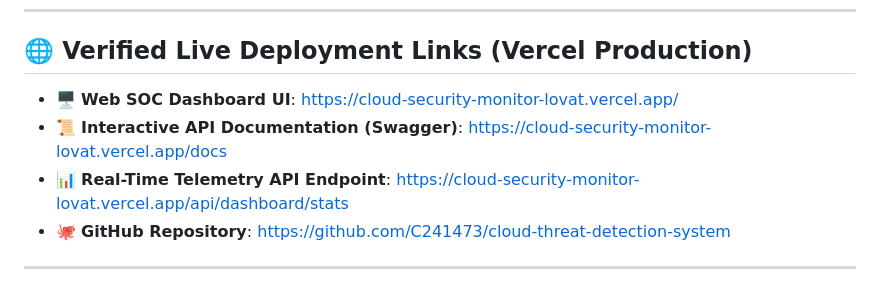
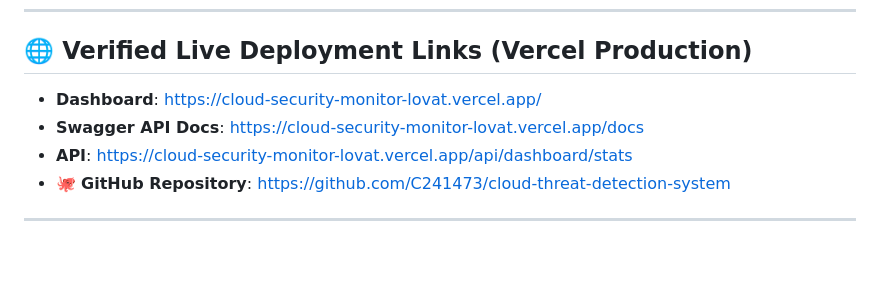
Before and after one commit to C241473/cloud-threat-detection-system, a Markdown page: README.md, the part around the change. Drawn GitHub-style; blank space fills up the shorter version.

Commit message:
Simplify deployment link labels

```diff
--- a/README.md
+++ b/README.md
@@ -6,9 +6,9 @@ A complete full-stack Cyber Security solution featuring real-time telemetry log
 
 ## 🌐 Verified Live Deployment Links (Vercel Production)
 
-- 🖥️ **Web SOC Dashboard UI**: [https://cloud-security-monitor-lovat.vercel.app/](https://cloud-security-monitor-lovat.vercel.app/)
-- 📜 **Interactive API Documentation (Swagger)**: [https://cloud-security-monitor-lovat.vercel.app/docs](https://cloud-security-monitor-lovat.vercel.app/docs)
-- 📊 **Real-Time Telemetry API Endpoint**: [https://cloud-security-monitor-lovat.vercel.app/api/dashboard/stats](https://cloud-security-monitor-lovat.vercel.app/api/dashboard/stats)
+- **Dashboard**: [https://cloud-security-monitor-lovat.vercel.app/](https://cloud-security-monitor-lovat.vercel.app/)
+- **Swagger API Docs**: [https://cloud-security-monitor-lovat.vercel.app/docs](https://cloud-security-monitor-lovat.vercel.app/docs)
+- **API**: [https://cloud-security-monitor-lovat.vercel.app/api/dashboard/stats](https://cloud-security-monitor-lovat.vercel.app/api/dashboard/stats)
 - 🐙 **GitHub Repository**: [https://github.com/C241473/cloud-threat-detection-system](https://github.com/C241473/cloud-threat-detection-system)
 
 ---
```
